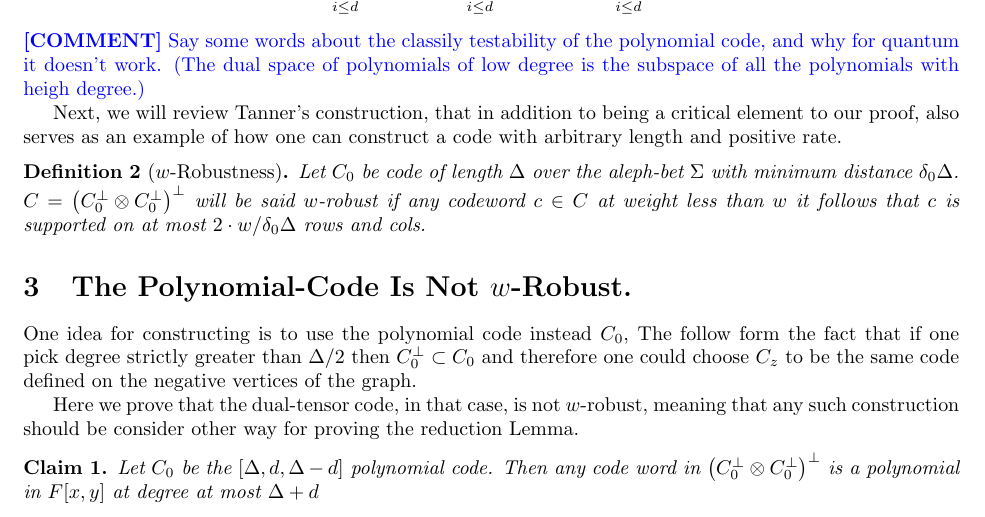
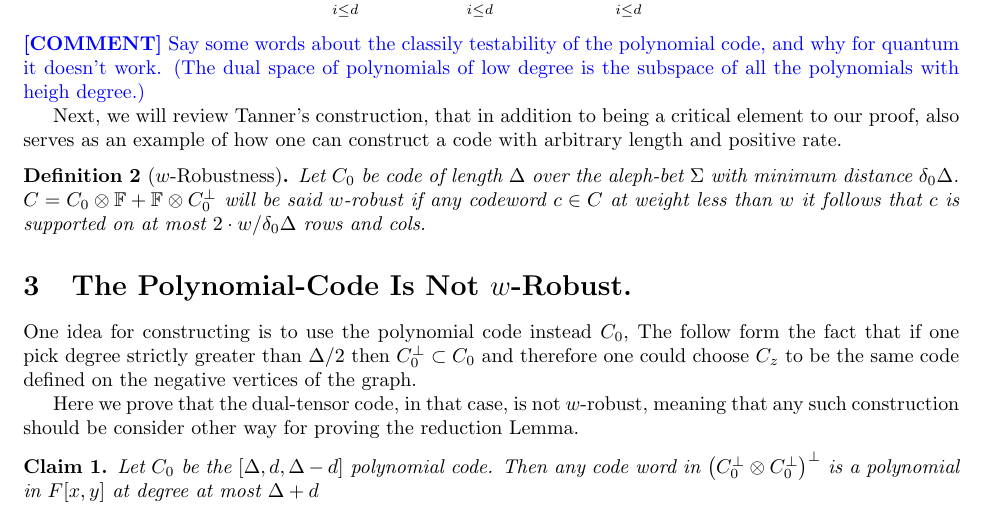
Before and after one commit to dudupo/Academic, a LaTeX paper (projects/NLTES_project/ltc_ldpc/poly_qldpc.tex): part of page 2 of 3, cut so that both start at the same text. Compiled offline with pdfLaTeX.

Commit message:
compiling -Sun Apr  2 06:22:18 PM IDT 2023

```diff
--- a/projects/NLTES_project/ltc_ldpc/poly_qldpc.tex
+++ b/projects/NLTES_project/ltc_ldpc/poly_qldpc.tex
@@ -116,7 +116,7 @@ Let's define the code $C$ such that any state in $C$ is a coset of the polynomia
 Next, we will review Tanner's construction, that in addition to being a critical element to our proof, also serves as an example of how one can construct a code with arbitrary length and positive rate.
 
 
-\begin{definition}[$w$-Robustness] Let $C_{0}$ be code of length $\Delta$ over the aleph-bet $\Sigma$ with minimum distance $\delta_{0}\Delta$. $C = \left(C_{0}^{\perp} \otimes C_{0}^{\perp}\right)^{\perp}$ will be said $w$-robust if any codeword $c \in C$ at weight less than $w$ it follows that $c$ is supported on at most $2\cdot w/\delta_{0}\Delta$ rows and cols.
+\begin{definition}[$w$-Robustness] Let $C_{0}$ be code of length $\Delta$ over the aleph-bet $\Sigma$ with minimum distance $\delta_{0}\Delta$. $C = C_{0} \otimes \mathbb{F} + \mathbb{F}\otimes C_{0}^{\perp}$ will be said $w$-robust if any codeword $c \in C$ at weight less than $w$ it follows that $c$ is supported on at most $2\cdot w/\delta_{0}\Delta$ rows and cols.
 \end{definition}
 
 \input{notw}
```
Also changed, not shown: projects/pdfs/poly_qldpc.pdf.
